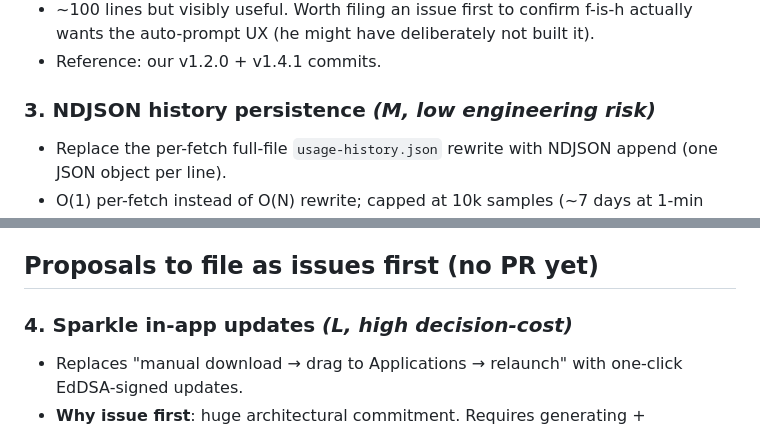
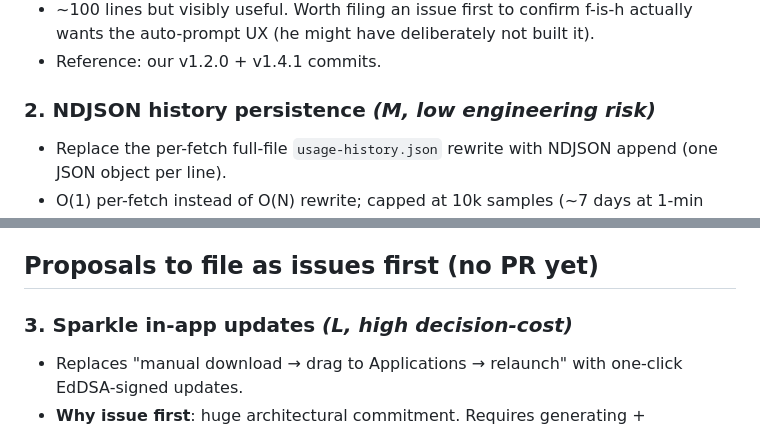
Before and after one commit to arcanii/Usage4Claude-Arcanii, a Markdown page: docs/UPSTREAM_CONTRIBUTIONS.md, 2 parts joined by grey strips. GitHub-like rendering.

```diff
--- a/docs/UPSTREAM_CONTRIBUTIONS.md
+++ b/docs/UPSTREAM_CONTRIBUTIONS.md
@@ -29,7 +23,7 @@ Working tree for upstream work: `~/Desktop/github_repos/Usage4Claude-fork/` (ori
 - ~100 lines but visibly useful. Worth filing an issue first to confirm f-is-h actually wants the auto-prompt UX (he might have deliberately not built it).
 - Reference: our v1.2.0 + v1.4.1 commits.
 
-### 3. NDJSON history persistence  *(M, low engineering risk)*
+### 2. NDJSON history persistence  *(M, low engineering risk)*
 - Replace the per-fetch full-file `usage-history.json` rewrite with NDJSON append (one JSON object per line).
 - O(1) per-fetch instead of O(N) rewrite; capped at 10k samples (~7 days at 1-min refresh); compaction on launch when over cap.
 - Migration: drain the legacy JSON file on first launch of the new build, dedupe by timestamp, delete legacy.
@@ -38,7 +32,7 @@ Working tree for upstream work: `~/Desktop/github_repos/Usage4Claude-fork/` (ori
 
 ## Proposals to file as issues first (no PR yet)
 
-### 4. Sparkle in-app updates  *(L, high decision-cost)*
+### 3. Sparkle in-app updates  *(L, high decision-cost)*
 - Replaces "manual download → drag to Applications → relaunch" with one-click EdDSA-signed updates.
 - **Why issue first**: huge architectural commitment. Requires generating + safeguarding a Sparkle EdDSA private signing key, per-release signing via `sign_update`, an `appcast.xml` kept current at the repo root, build-script changes, and the unfix-on-loss of the private key.
 - Pros to enumerate: better UX, security via signature verification, removes the ~290-line custom `UpdateChecker`.
```
Also changed, not shown: other parts of docs/UPSTREAM_CONTRIBUTIONS.md (+12 -9 lines).
